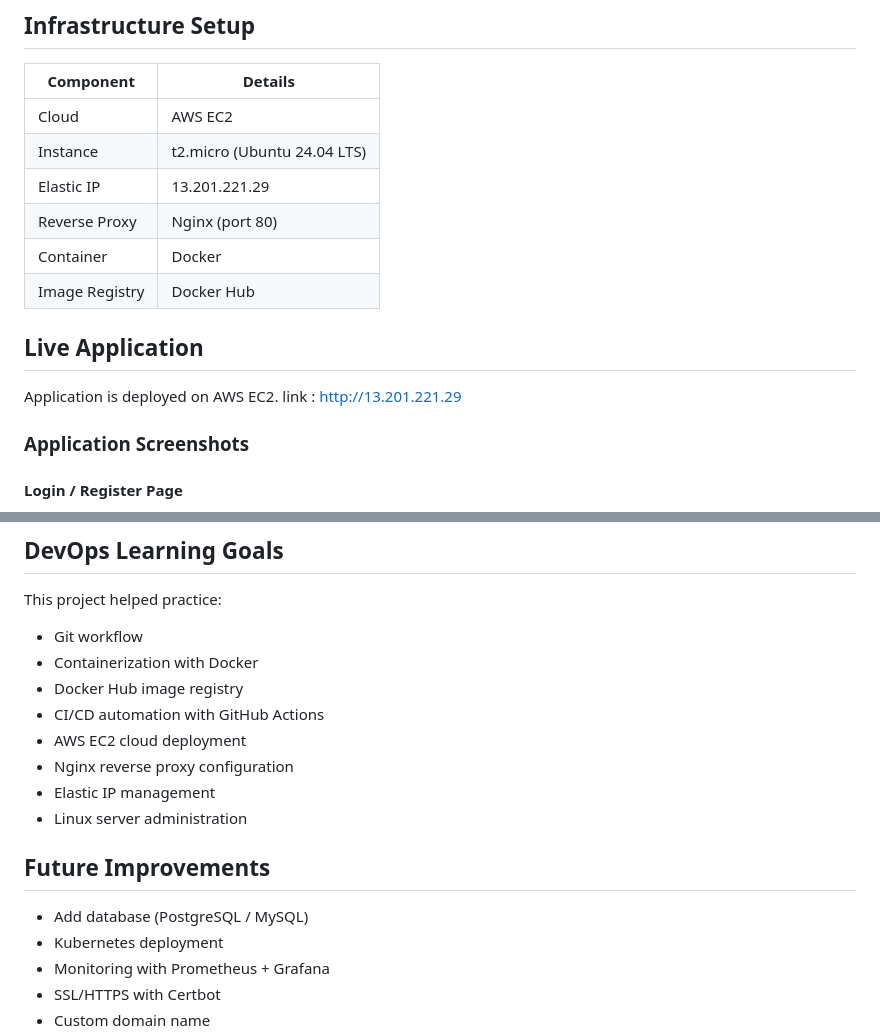
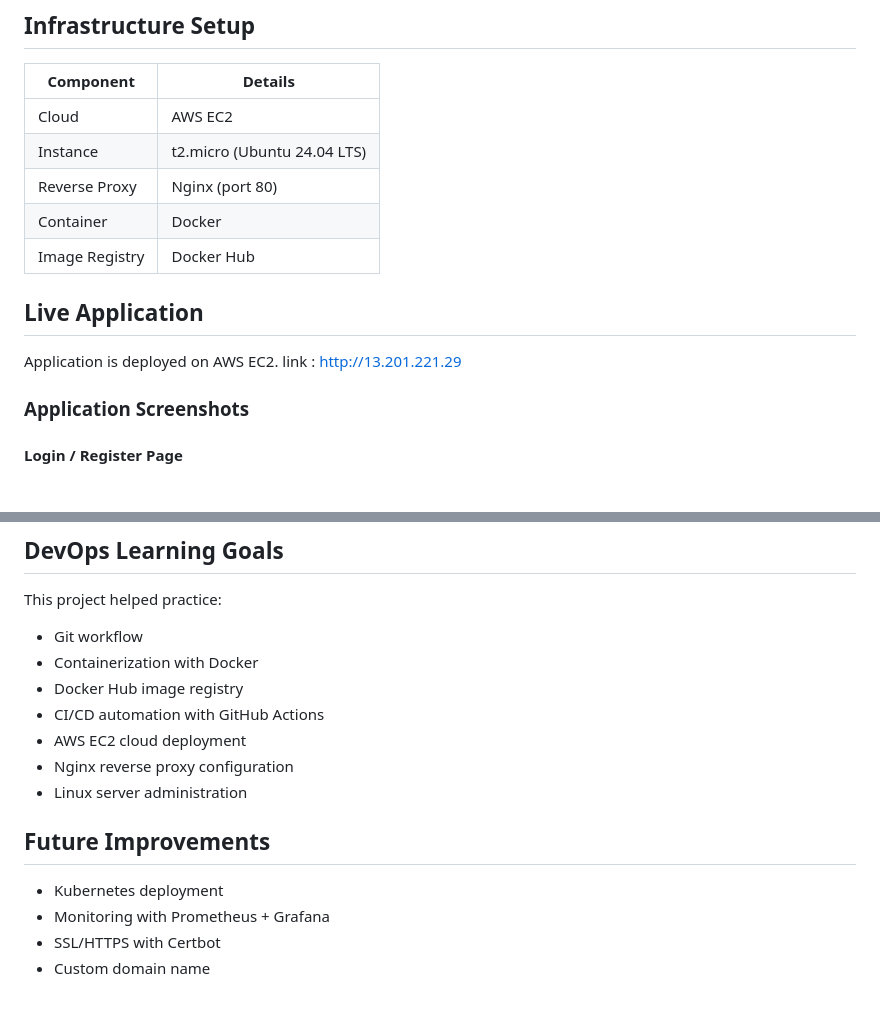
Before and after one commit to pratikkamble14/devops-todo-app, a Markdown page: README.md, 2 parts joined by grey strips. GitHub-like rendering; blank space fills up the shorter version.

Commit message:
Update live application link and remove Elastic IP
Updated the live application link and removed Elastic IP mention.

```diff
--- a/README.md
+++ b/README.md
@@ -122,7 +122,6 @@ This pipeline helps in:
 |-----------|---------|
 | Cloud | AWS EC2 |
 | Instance | t2.micro (Ubuntu 24.04 LTS) |
-| Elastic IP | 13.201.221.29 |
 | Reverse Proxy | Nginx (port 80) |
 | Container | Docker |
 | Image Registry | Docker Hub |
@@ -130,7 +129,7 @@ This pipeline helps in:
 ## Live Application
 
 Application is deployed on AWS EC2.
-link : http://13.201.221.29
+link : [http://13.201.221.29](http://13.127.98.96/)
 
 ### Application Screenshots
 
@@ -149,12 +148,10 @@ This project helped practice:
 - CI/CD automation with GitHub Actions
 - AWS EC2 cloud deployment
 - Nginx reverse proxy configuration
-- Elastic IP management
 - Linux server administration
 
 ## Future Improvements
 
-- Add database (PostgreSQL / MySQL)
 - Kubernetes deployment
 - Monitoring with Prometheus + Grafana
 - SSL/HTTPS with Certbot
```
